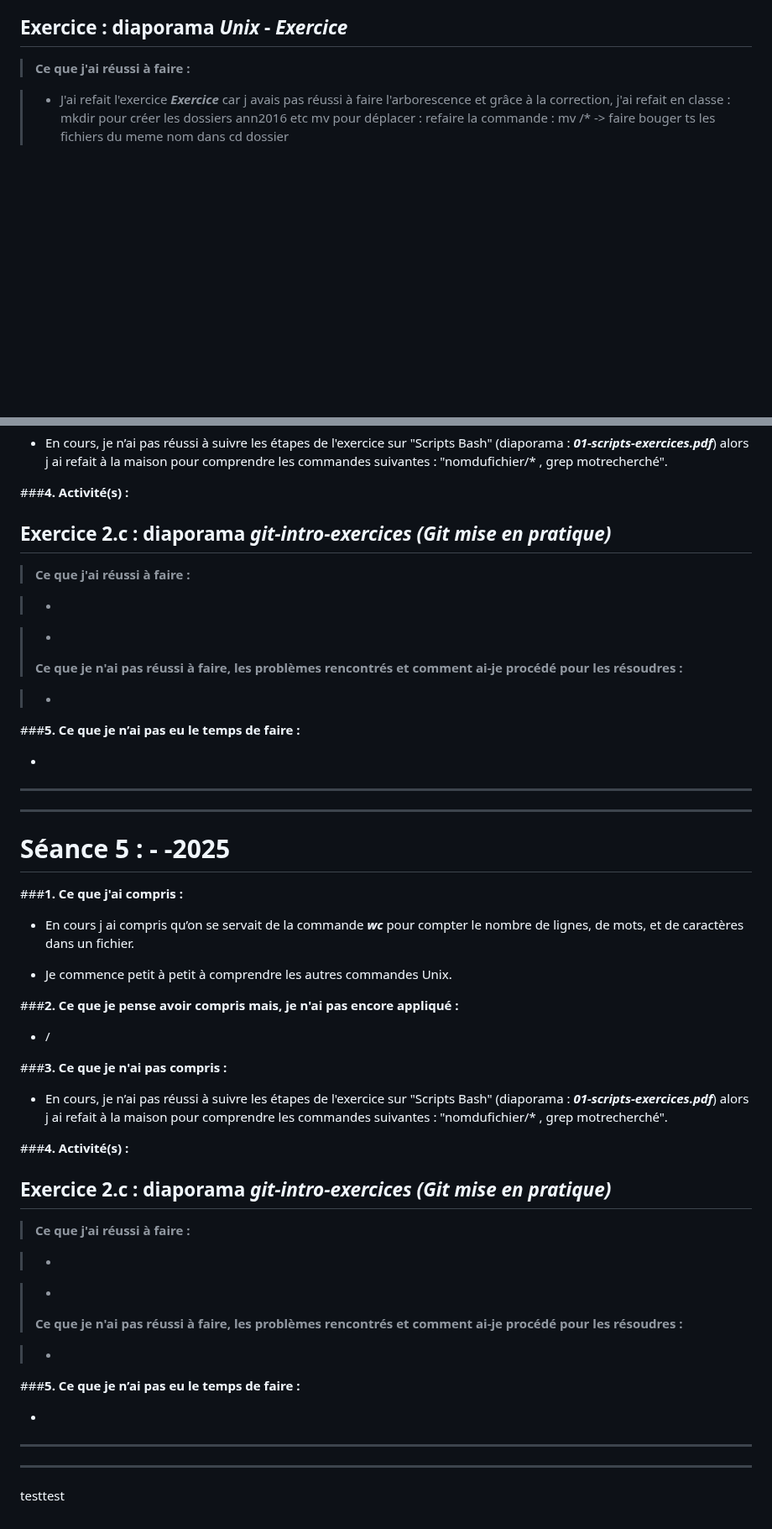
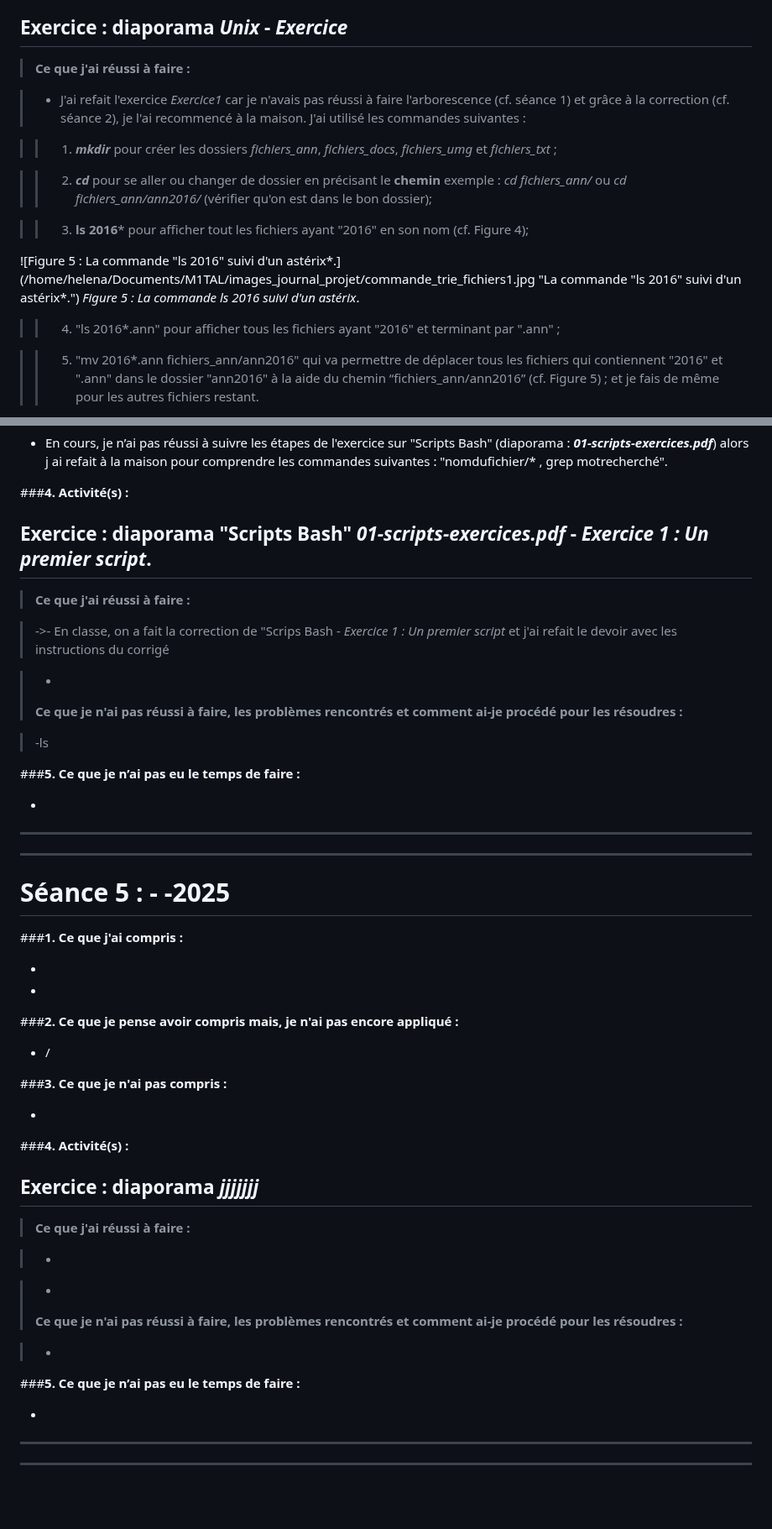
Before and after one commit to helenyanga/PPE1-2025, a Markdown page: journal.md, 2 parts joined by grey strips. Shown at 84% size. Drawn GitHub-style; blank space fills up the shorter version.

```diff
--- a/journal.md
+++ b/journal.md
@@ -210,6 +268,18 @@ J'ai également parcouru les commits sur mon terminal et sur la plateforme GitHu
 ## Exercice : diaporama ***Unix*** - *Exercice*
 >**Ce que j'ai réussi à faire :**
 
->- J'ai refait l'exercice ***Exercice*** car j avais pas réussi à faire l'arborescence et grâce à la correction, j'ai refait en classe :
-mkdir pour créer les dossiers ann2016 etc
-mv pour déplacer : refaire la commande : mv /* -> faire bouger ts les fichiers du meme nom dans cd dossier
+>- J'ai refait l'exercice *Exercice1* car je n'avais pas réussi à faire l'arborescence (cf. séance 1) et grâce à la correction (cf. séance 2), je l'ai recommencé à la maison. J'ai utilisé les commandes suivantes :
+
+>>1) ***mkdir*** pour créer les dossiers *fichiers_ann*, *fichiers_docs*, *fichiers_umg* et *fichiers_txt* ;
+
+>>2) ***cd*** pour se aller ou changer de dossier en précisant le **chemin** exemple : *cd fichiers_ann/* ou *cd fichiers_ann/ann2016/* (vérifier qu'on est dans le bon dossier);
+
+>>3) **ls 2016*** pour afficher tout les fichiers ayant "2016" en son nom (cf. Figure 4);
+
+![Figure 5 : La commande "ls 2016" suivi d'un astérix*.](/home/helena/Documents/M1TAL/images_journal_projet/commande_trie_fichiers1.jpg "La commande "ls 2016" suivi d'un astérix*.")
+*Figure 5 : La commande ls 2016 suivi d'un astérix*.
+
+>>4) "ls 2016*.ann" pour afficher tous les fichiers ayant "2016" et terminant par ".ann" ;
+
+>>5) "mv 2016*.ann fichiers_ann/ann2016" qui va permettre de déplacer tous les fichiers qui contiennent "2016" et ".ann" dans le dossier "ann2016" à la aide du chemin “fichiers_ann/ann2016” (cf. Figure 5) ; et je fais de même pour les autres fichiers restant.
+
@@ -268,7 +338,46 @@ mv pour déplacer : refaire la commande : mv /* -> faire bouger ts les fichiers
 
 ###**4. Activité(s) :**
 
-## Exercice 2.c : diaporama ***git-intro-exercices (Git mise en pratique)***
+## Exercice : diaporama "Scripts Bash" ***01-scripts-exercices.pdf*** - *Exercice 1 : Un premier script*.
+
+>**Ce que j'ai réussi à faire :**
+
+>->- En classe, on a fait la correction de "Scrips Bash - *Exercice 1 : Un premier script* et j'ai refait le devoir avec les instructions du corrigé
+
+>-
+>**Ce que je n'ai pas réussi à faire, les problèmes rencontrés et comment ai-je procédé pour les résoudres :**
+
+>-ls
+
+###**5. Ce que je n’ai pas eu le temps de faire :**
+
+-
+
+***
+---
+
+# Séance 5 : - -2025
+
+###**1. Ce que j'ai compris :**
+
+-
+
+-
+
+###**2. Ce que je pense avoir compris mais, je n'ai pas encore appliqué :**
+
+- /
+
+
+###**3. Ce que je n'ai pas compris :**
+
+-
+
+
+
+###**4. Activité(s) :**
+
+## Exercice : diaporama ***jjjjjjj***
 
 >**Ce que j'ai réussi à faire :**
 
@@ -285,44 +394,3 @@ mv pour déplacer : refaire la commande : mv /* -> faire bouger ts les fichiers
 
 ***
 ---
-
-# Séance 5 : - -2025
-
-###**1. Ce que j'ai compris :**
-
-- En cours j ai compris qu’on se servait de la commande ***wc*** pour compter le nombre de lignes, de mots, et de caractères dans un fichier.
-
-- Je commence petit à petit à comprendre les autres commandes Unix.
-
-###**2. Ce que je pense avoir compris mais, je n'ai pas encore appliqué :**
-
-- /
-
-
-###**3. Ce que je n'ai pas compris :**
-
-- En cours, je n’ai pas réussi à suivre les étapes de l'exercice sur "Scripts Bash" (diaporama : ***01-scripts-exercices.pdf***) alors j ai refait à la maison pour comprendre les commandes suivantes : "nomdufichier/* , grep motrecherché".
-
-
-
-###**4. Activité(s) :**
-
-## Exercice 2.c : diaporama ***git-intro-exercices (Git mise en pratique)***
-
->**Ce que j'ai réussi à faire :**
-
->-
-
->-
->**Ce que je n'ai pas réussi à faire, les problèmes rencontrés et comment ai-je procédé pour les résoudres :**
-
->-
-
-###**5. Ce que je n’ai pas eu le temps de faire :**
-
--
-
-***
----
-
-testtest
```
Also changed, not shown: other parts of journal.md (+84 -26 lines).
